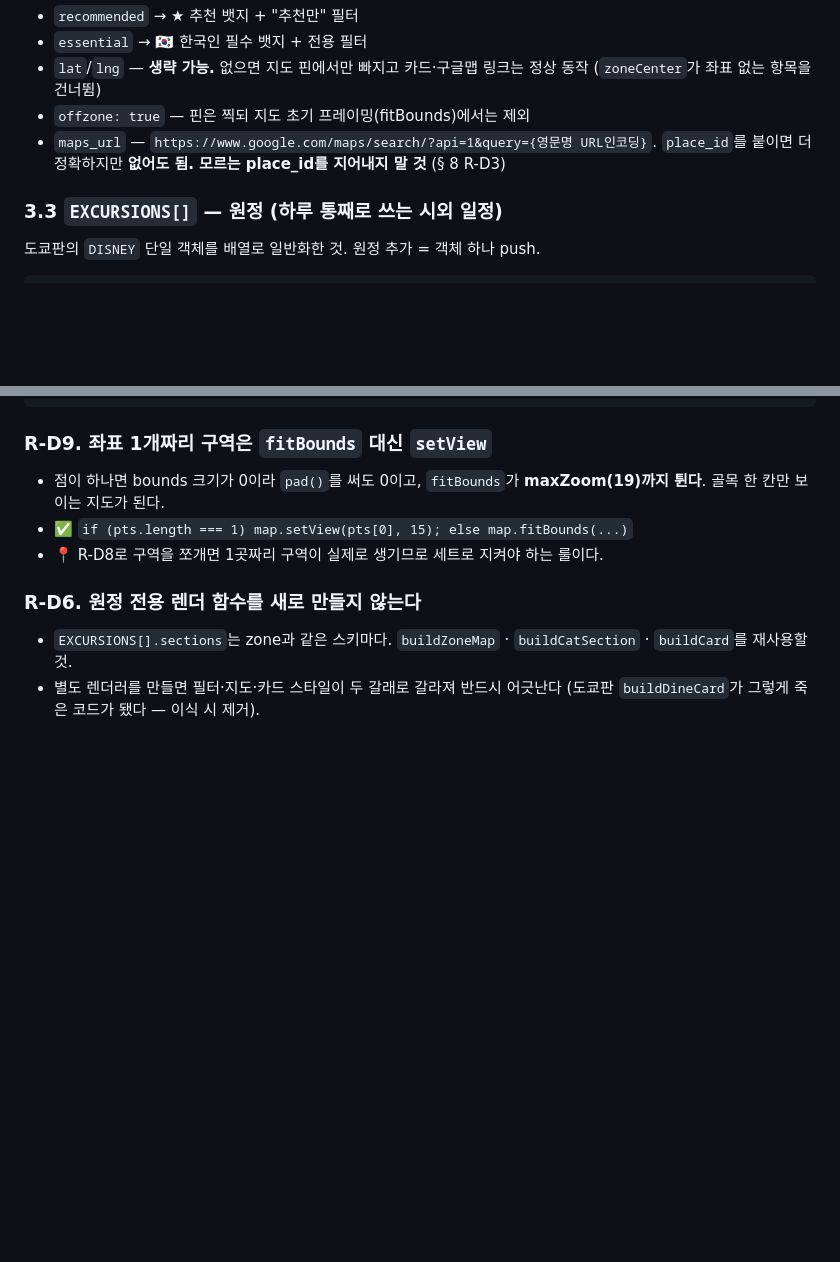
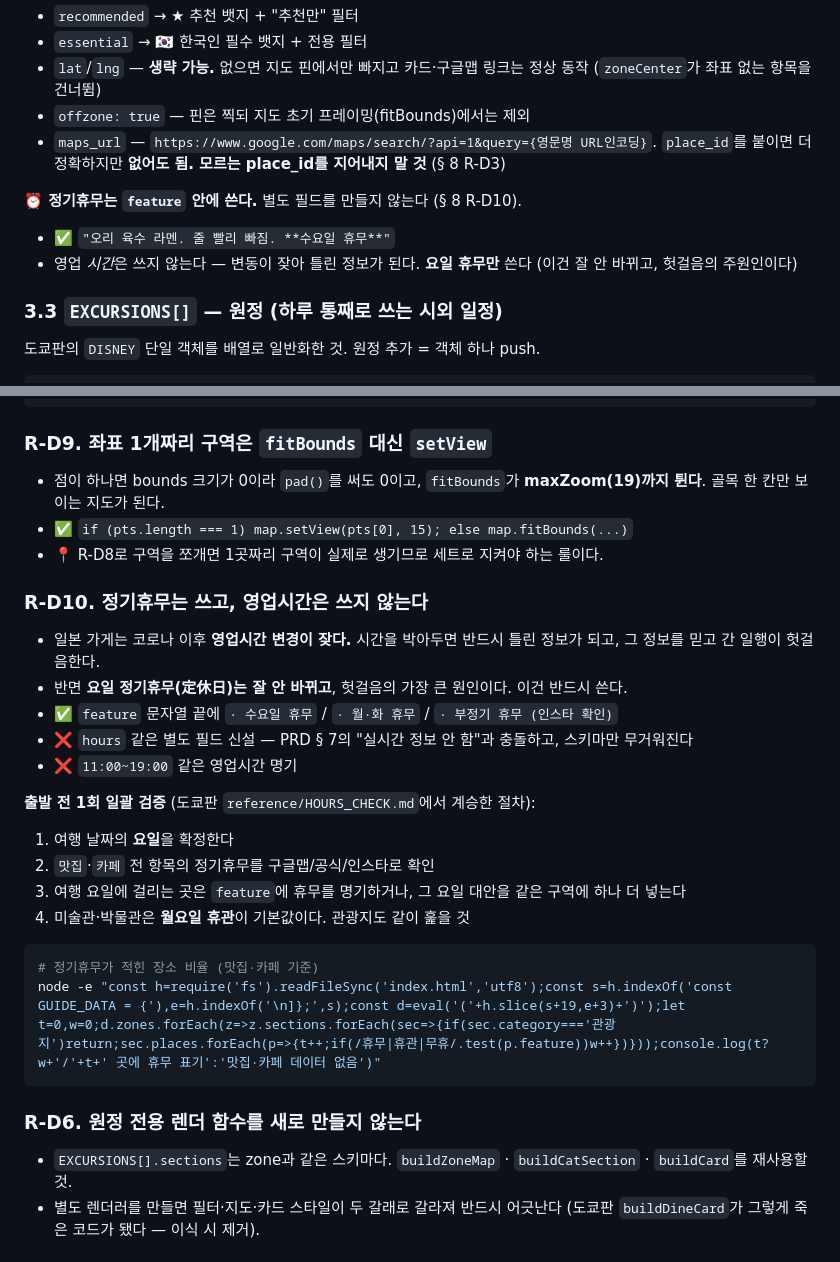
Before and after one commit to Toraclejin/osaka-travel-guide, a Markdown page: CLAUDE.md, 2 parts joined by grey strips. Drawn GitHub-style; blank space fills up the shorter version.

Commit message:
docs: R-D10 정기휴무 규약 신설 (도쿄 reference/HOURS_CHECK 패턴 계승)
도쿄 폴더를 참조 대상으로 열지 않기 위해, 거기서 재사용 가치가 있던
"출발 전 영업시간 일괄 검증" 절차만 오사카 문서로 옮김.

- 영업시간은 쓰지 않는다 (변동 잦음 → 반드시 틀린 정보가 됨)
- 정기휴무(定休日)는 쓴다 (안정적 + 헛걸음의 주원인)
- 별도 hours 필드 신설 금지 — feature 문자열에 인라인
- 출발 전 1회 일괄 검증 절차 4단계 + 점검 명령

도쿄 reference/ 3종(HOURS_CHECK·PHOTO_GUIDE·README)의 나머지는
전부 도쿄 장소 데이터라 이식 가치 없음을 확인.

Co-Authored-By: Claude Opus 5 <noreply@anthropic.com>

````diff
--- a/CLAUDE.md
+++ b/CLAUDE.md
@@ -87,6 +87,10 @@ GUIDE_DATA = {
 - `lat`/`lng` — **생략 가능.** 없으면 지도 핀에서만 빠지고 카드·구글맵 링크는 정상 동작 (`zoneCenter`가 좌표 없는 항목을 건너뜀)
 - `offzone: true` — 핀은 찍되 지도 초기 프레이밍(fitBounds)에서는 제외
 - `maps_url` — `https://www.google.com/maps/search/?api=1&query={영문명 URL인코딩}`. `place_id`를 붙이면 더 정확하지만 **없어도 됨. 모르는 place_id를 지어내지 말 것** (§ 8 R-D3)
+
+**⏰ 정기휴무는 `feature` 안에 쓴다.** 별도 필드를 만들지 않는다 (§ 8 R-D10).
+- ✅ `"오리 육수 라멘. 줄 빨리 빠짐. **수요일 휴무**"`
+- 영업 *시간*은 쓰지 않는다 — 변동이 잦아 틀린 정보가 된다. **요일 휴무만** 쓴다 (이건 잘 안 바뀌고, 헛걸음의 주원인이다)
 
 ### 3.3 `EXCURSIONS[]` — 원정 (하루 통째로 쓰는 시외 일정)
 
@@ -243,6 +247,24 @@ node -e "const h=require('fs').readFileSync('index.html','utf8');const s=h.index
 - ✅ `if (pts.length === 1) map.setView(pts[0], 15); else map.fitBounds(...)`
 - 📍 R-D8로 구역을 쪼개면 1곳짜리 구역이 실제로 생기므로 세트로 지켜야 하는 룰이다.
 
+### R-D10. 정기휴무는 쓰고, 영업시간은 쓰지 않는다
+- 일본 가게는 코로나 이후 **영업시간 변경이 잦다.** 시간을 박아두면 반드시 틀린 정보가 되고, 그 정보를 믿고 간 일행이 헛걸음한다.
+- 반면 **요일 정기휴무(定休日)는 잘 안 바뀌고**, 헛걸음의 가장 큰 원인이다. 이건 반드시 쓴다.
+- ✅ `feature` 문자열 끝에 `· 수요일 휴무` / `· 월·화 휴무` / `· 부정기 휴무 (인스타 확인)`
+- ❌ `hours` 같은 별도 필드 신설 — PRD § 7의 "실시간 정보 안 함"과 충돌하고, 스키마만 무거워진다
+- ❌ `11:00~19:00` 같은 영업시간 명기
+
+**출발 전 1회 일괄 검증** (도쿄판 `reference/HOURS_CHECK.md`에서 계승한 절차):
+1. 여행 날짜의 **요일**을 확정한다
+2. `맛집`·`카페` 전 항목의 정기휴무를 구글맵/공식/인스타로 확인
+3. 여행 요일에 걸리는 곳은 `feature`에 휴무를 명기하거나, 그 요일 대안을 같은 구역에 하나 더 넣는다
+4. 미술관·박물관은 **월요일 휴관**이 기본값이다. 관광지도 같이 훑을 것
+
+```bash
+# 정기휴무가 적힌 장소 비율 (맛집·카페 기준)
+node -e "const h=require('fs').readFileSync('index.html','utf8');const s=h.indexOf('const GUIDE_DATA = {'),e=h.indexOf('\n]};',s);const d=eval('('+h.slice(s+19,e+3)+')');let t=0,w=0;d.zones.forEach(z=>z.sections.forEach(sec=>{if(sec.category==='관광지')return;sec.places.forEach(p=>{t++;if(/휴무|휴관|무휴/.test(p.feature))w++})}));console.log(t?w+'/'+t+' 곳에 휴무 표기':'맛집·카페 데이터 없음')"
+```
+
 ### R-D6. 원정 전용 렌더 함수를 새로 만들지 않는다
 - `EXCURSIONS[].sections`는 zone과 같은 스키마다. `buildZoneMap` · `buildCatSection` · `buildCard`를 재사용할 것.
 - 별도 렌더러를 만들면 필터·지도·카드 스타일이 두 갈래로 갈라져 반드시 어긋난다 (도쿄판 `buildDineCard`가 그렇게 죽은 코드가 됐다 — 이식 시 제거).
````
Also changed, not shown: PRD.md (+2 -1 lines).
